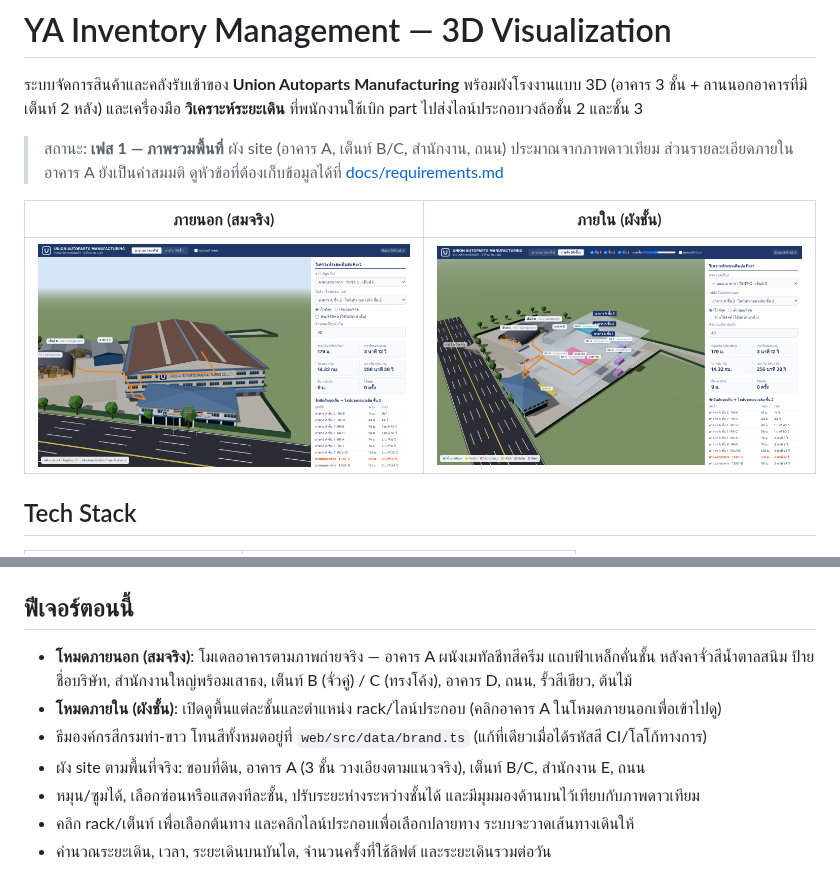
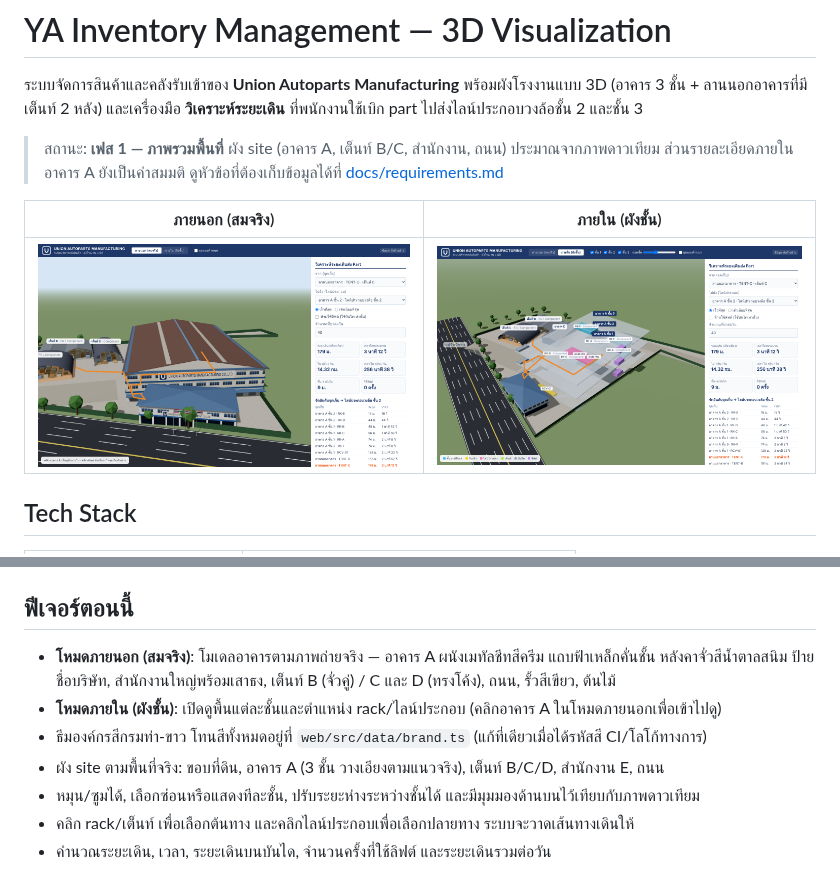
Before and after one commit to dbsnatthapol-dotcom/YA-Inventory-Management, a Markdown page: README.md, 2 parts joined by grey strips. GitHub-like rendering; pictures changed too: docs/screenshot.png.

```diff
--- a/README.md
+++ b/README.md
@@ -43,10 +43,10 @@ npm run build
 ## ฟีเจอร์ตอนนี้
 
 - **โหมดภายนอก (สมจริง)**: โมเดลอาคารตามภาพถ่ายจริง — อาคาร A ผนังเมทัลชีทสีครีม แถบฟ้าเหล็กคั่นชั้น หลังคาจั่วสีน้ำตาลสนิม
-  ป้ายชื่อบริษัท, สำนักงานใหญ่พร้อมเสาธง, เต็นท์ B (จั่วคู่) / C (ทรงโค้ง), อาคาร D, ถนน, รั้วสีเขียว, ต้นไม้
+  ป้ายชื่อบริษัท, สำนักงานใหญ่พร้อมเสาธง, เต็นท์ B (จั่วคู่) / C และ D (ทรงโค้ง), ถนน, รั้วสีเขียว, ต้นไม้
 - **โหมดภายใน (ผังชั้น)**: เปิดดูพื้นแต่ละชั้นและตำแหน่ง rack/ไลน์ประกอบ (คลิกอาคาร A ในโหมดภายนอกเพื่อเข้าไปดู)
 - ธีมองค์กรสีกรมท่า-ขาว โทนสีทั้งหมดอยู่ที่ `web/src/data/brand.ts` (แก้ที่เดียวเมื่อได้รหัสสี CI/โลโก้ทางการ)
-- ผัง site ตามพื้นที่จริง: ขอบที่ดิน, อาคาร A (3 ชั้น วางเอียงตามแนวจริง), เต็นท์ B/C, สำนักงาน E, ถนน
+- ผัง site ตามพื้นที่จริง: ขอบที่ดิน, อาคาร A (3 ชั้น วางเอียงตามแนวจริง), เต็นท์ B/C/D, สำนักงาน E, ถนน
 - หมุน/ซูมได้, เลือกซ่อนหรือแสดงทีละชั้น, ปรับระยะห่างระหว่างชั้นได้ และมีมุมมองด้านบนไว้เทียบกับภาพดาวเทียม
 - คลิก rack/เต็นท์ เพื่อเลือกต้นทาง และคลิกไลน์ประกอบเพื่อเลือกปลายทาง ระบบจะวาดเส้นทางเดินให้
 - คำนวณระยะเดิน, เวลา, ระยะเดินบนบันได, จำนวนครั้งที่ใช้ลิฟต์ และระยะเดินรวมต่อวัน
```
Also changed, not shown: docs/architecture.md (+1 -1 lines), docs/requirements.md (+3 -2 lines), 4 other files.
